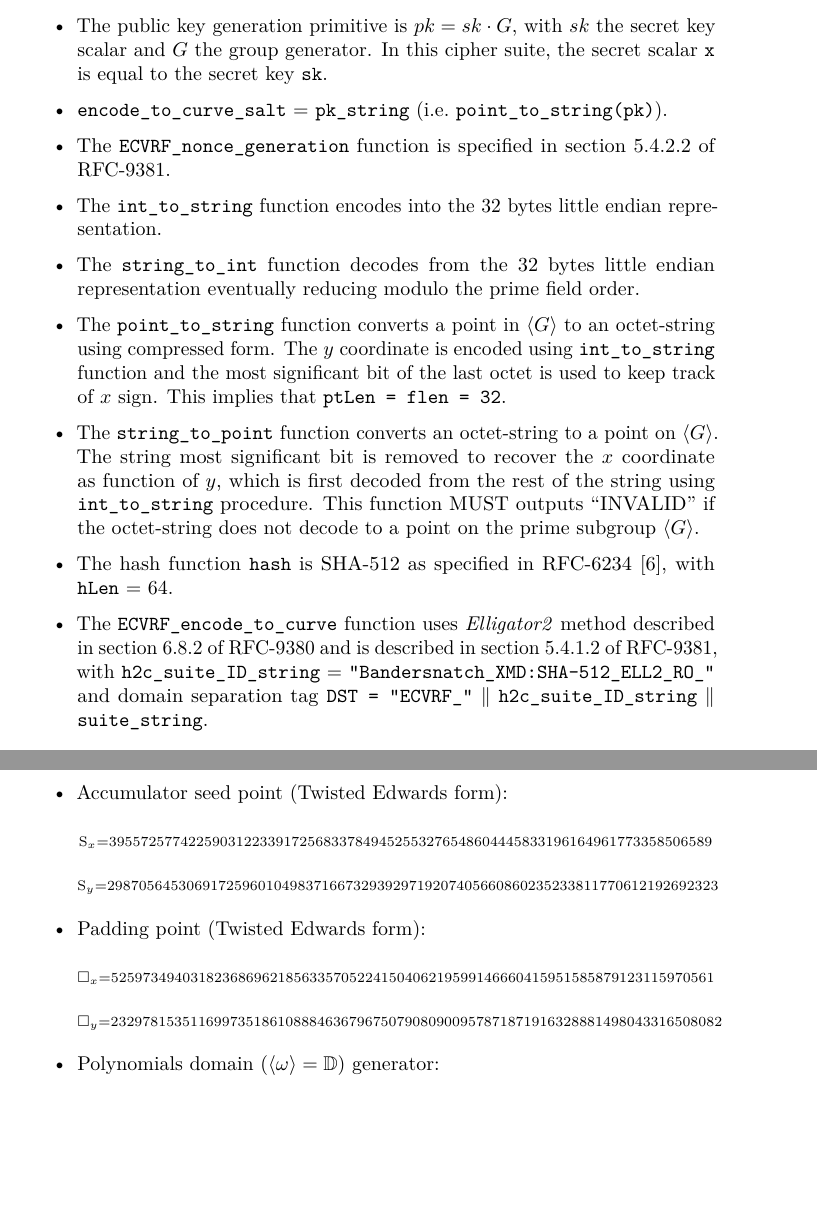
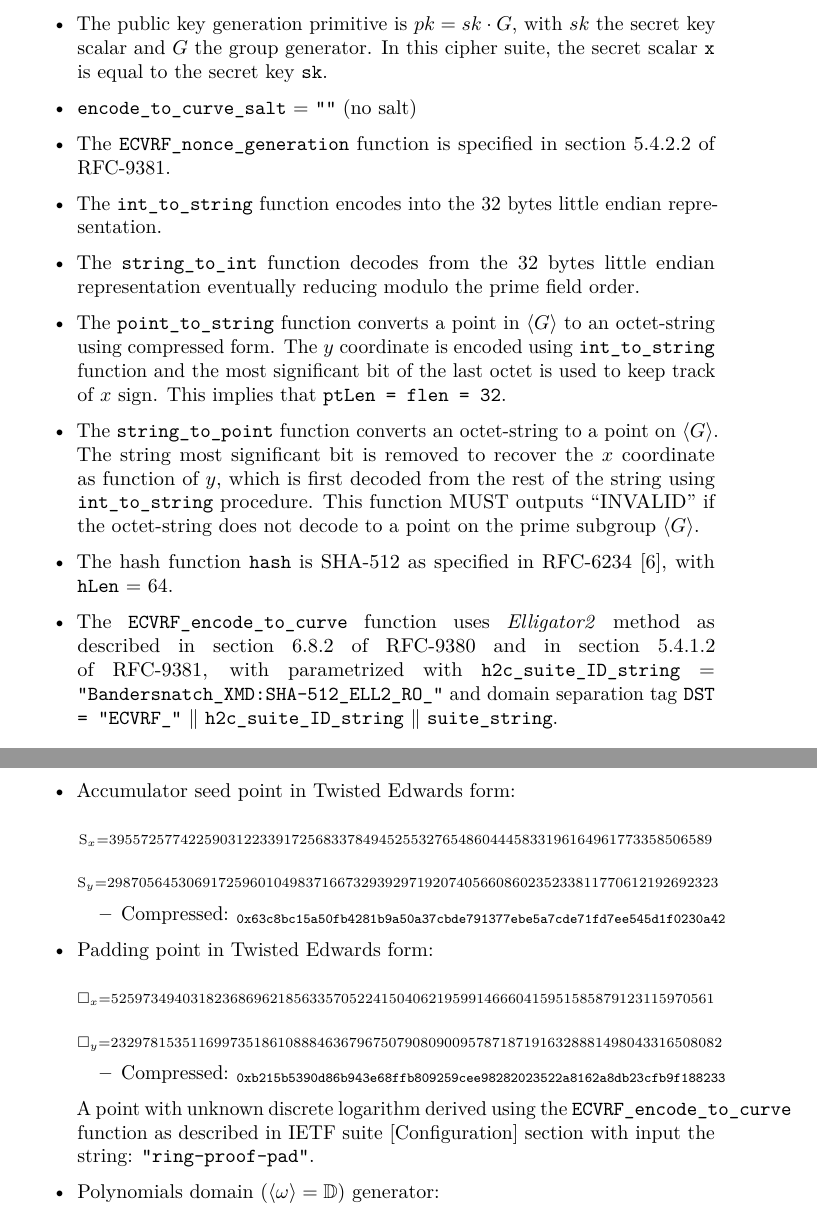
Before and after one commit to davxy/bandersnatch-vrfs-spec, a LaTeX document (specification.tex): two parts of pages 3 and 7 of 22, joined at a grey line, cut so that both start at the same text, the shorter picture padded with empty space. Compiled offline with pdfLaTeX.

Commit message:
Update padding point

```diff
--- a/specification.tex
+++ b/specification.tex
@@ -74,7 +74,7 @@
 
 \title{Bandersnatch VRF-AD Specification}
 \author{Davide Galassi \and Seyed Hosseini}
-\date{9 Sep 2024 - Draft 17}
+\date{13 Sep 2024 - Draft 19}
 
 \begin{document}
 \maketitle
@@ -235,8 +235,7 @@ guidelines defined in section 5.5 of
   cipher suite, the secret scalar \texttt{x} is equal to the secret key
   \texttt{sk}.
 \item
-  \texttt{encode\_to\_curve\_salt} = \texttt{pk\_string}
-  (i.e.~\texttt{point\_to\_string(pk)}).
+  \texttt{encode\_to\_curve\_salt} = \texttt{""} (no salt)
 \item
   The \texttt{ECVRF\_nonce\_generation} function is specified in section
   5.4.2.2 of \href{https://datatracker.ietf.org/doc/rfc9381}{RFC-9381}.
@@ -267,11 +266,11 @@ guidelines defined in section 5.5 of
   with \texttt{hLen} = 64.
 \item
   The \texttt{ECVRF\_encode\_to\_curve} function uses \emph{Elligator2}
-  method described in section 6.8.2 of
-  \href{https://datatracker.ietf.org/doc/rfc9380}{RFC-9380} and is
-  described in section 5.4.1.2 of
+  method as described in section 6.8.2 of
+  \href{https://datatracker.ietf.org/doc/rfc9380}{RFC-9380} and in
+  section 5.4.1.2 of
   \href{https://datatracker.ietf.org/doc/rfc9381}{RFC-9381}, with
-  \texttt{h2c\_suite\_ID\_string} =
+  parametrized with \texttt{h2c\_suite\_ID\_string} =
   \texttt{"Bandersnatch\_XMD:SHA-512\_ELL2\_RO\_"} and domain separation
   tag \texttt{DST\ =\ "ECVRF\_"} \(\Vert\)
   \texttt{h2c\_suite\_ID\_string} \(\Vert\) \texttt{suite\_string}.
@@ -571,13 +570,32 @@ instance the concrete scheme.
     transcript as we progress the protocol.
   \end{itemize}
 \item
-  Accumulator seed point (Twisted Edwards form):
+  Accumulator seed point in Twisted Edwards form:
   \[_{\text{S}_x = 3955725774225903122339172568337849452553276548604445833196164961773358506589}\]
   \[_{\text{S}_y = 29870564530691725960104983716673293929719207405660860235233811770612192692323}\]
+
+  \begin{itemize}
+  \tightlist
+  \item
+    Compressed:
+    \(_{\texttt{0x63c8bc15a50fb4281b9a50a37cbde791377ebe5a7cde71fd7ee545d1f0230a42}}\)
+  \end{itemize}
 \item
-  Padding point (Twisted Edwards form):
+  Padding point in Twisted Edwards form:
   \[_{\square_x = 5259734940318236869621856335705224150406219599146660415951585879123115970561}\]
   \[_{\square_y = 23297815351169973518610888463679675079080900957871871916328881498043316508082}\]
+
+  \begin{itemize}
+  \tightlist
+  \item
+    Compressed:
+    \(_{\texttt{0xb215b5390d86b943e68ffb809259cee98282023522a8162a8db23cfb9f188233}}\)
+  \end{itemize}
+
+  A point with unknown discrete logarithm derived using the
+  \texttt{ECVRF\_encode\_to\_curve} function as described in IETF suite
+  {[}Configuration{]} section with input the string:
+  \texttt{"ring-proof-pad"}.
 \item
   Polynomials domain (\(\langle \omega \rangle = \mathbb{D}\))
   generator:
```
Also changed, not shown: specification.md (+16 -9 lines), specification.pdf, specification.tex (4 more changed lines).
